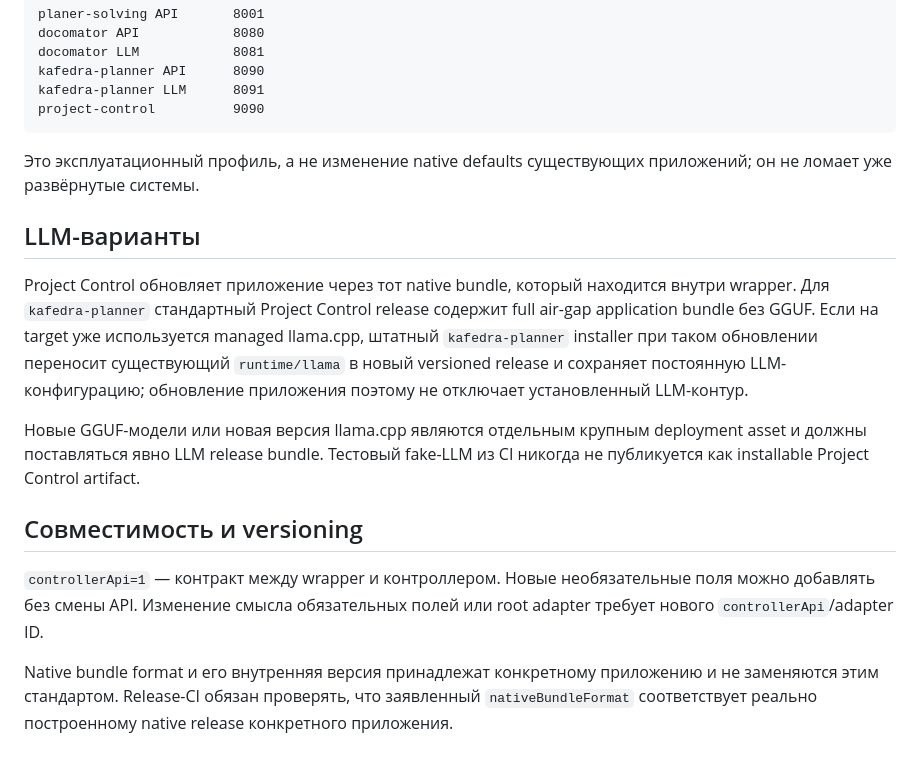
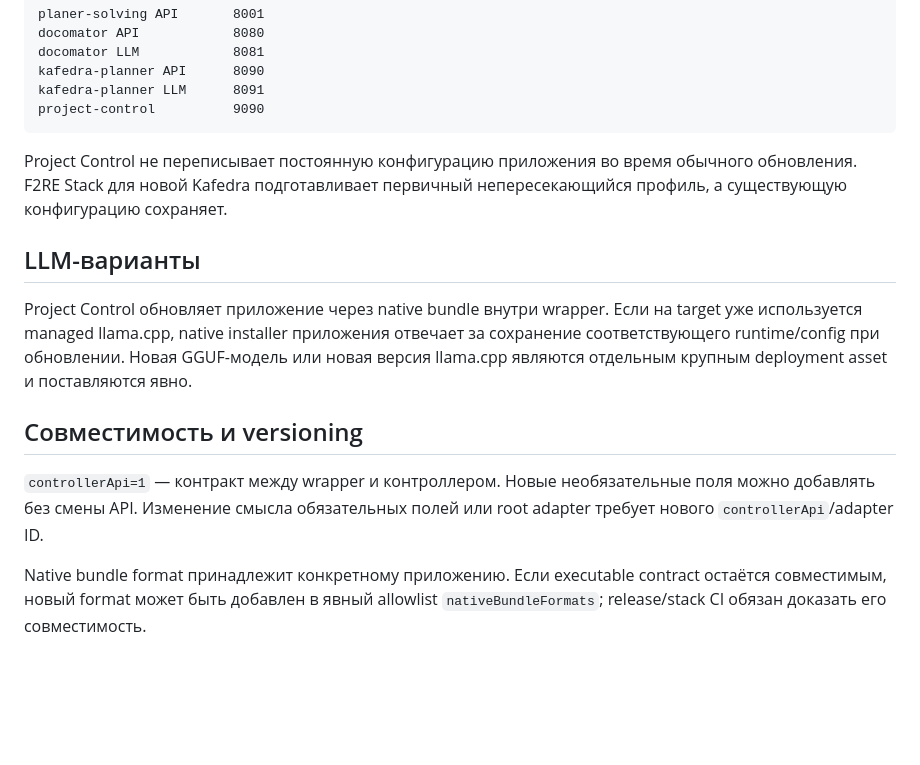
Before and after one commit to f2re/meta, a Markdown page: project-control/docs/STANDARD.md, the part around one of its changes. Rendered like a GitHub page; blank space fills up the shorter version.

````diff
--- a/project-control/docs/STANDARD.md
+++ b/project-control/docs/STANDARD.md
@@ -113,16 +130,14 @@ kafedra-planner LLM      8091
 project-control          9090
 ```
 
-Это эксплуатационный профиль, а не изменение native defaults существующих приложений; он не ломает уже развёрнутые системы.
+Project Control не переписывает постоянную конфигурацию приложения во время обычного обновления. F2RE Stack для новой Kafedra подготавливает первичный непересекающийся профиль, а существующую конфигурацию сохраняет.
 
 ## LLM-варианты
 
-Project Control обновляет приложение через тот native bundle, который находится внутри wrapper. Для `kafedra-planner` стандартный Project Control release содержит full air-gap application bundle без GGUF. Если на target уже используется managed llama.cpp, штатный `kafedra-planner` installer при таком обновлении переносит существующий `runtime/llama` в новый versioned release и сохраняет постоянную LLM-конфигурацию; обновление приложения поэтому не отключает установленный LLM-контур.
-
-Новые GGUF-модели или новая версия llama.cpp являются отдельным крупным deployment asset и должны поставляться явно LLM release bundle. Тестовый fake-LLM из CI никогда не публикуется как installable Project Control artifact.
+Project Control обновляет приложение через native bundle внутри wrapper. Если на target уже используется managed llama.cpp, native installer приложения отвечает за сохранение соответствующего runtime/config при обновлении. Новая GGUF-модель или новая версия llama.cpp являются отдельным крупным deployment asset и поставляются явно.
 
 ## Совместимость и versioning
 
 `controllerApi=1` — контракт между wrapper и контроллером. Новые необязательные поля можно добавлять без смены API. Изменение смысла обязательных полей или root adapter требует нового `controllerApi`/adapter ID.
 
-Native bundle format и его внутренняя версия принадлежат конкретному приложению и не заменяются этим стандартом. Release-CI обязан проверять, что заявленный `nativeBundleFormat` соответствует реально построенному native release конкретного приложения.
+Native bundle format принадлежит конкретному приложению. Если executable contract остаётся совместимым, новый format может быть добавлен в явный allowlist `nativeBundleFormats`; release/stack CI обязан доказать его совместимость.
````
Also changed, not shown: other parts of project-control/docs/STANDARD.md (+50 -33 lines).
